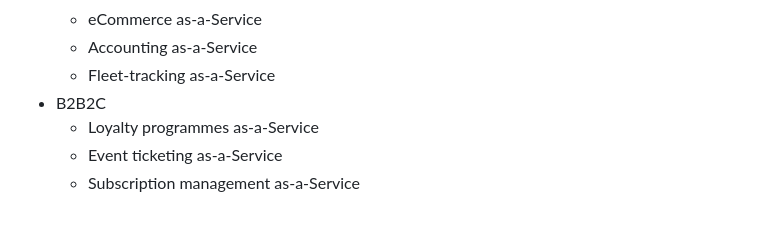
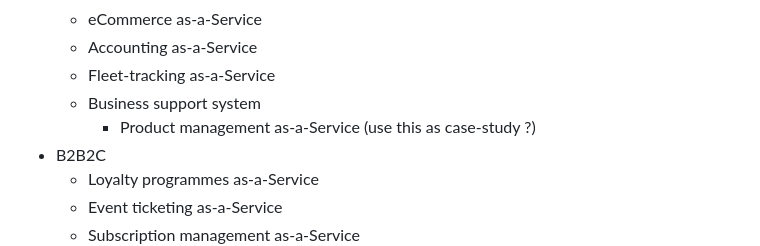
Before and after one commit to sydneyscientific-io/sydneyscientific-io.github.io, a Markdown page: 180 companies.md, the part around the change. Rendered like a GitHub page; blank space fills up the shorter version.

Commit message:
[{180 companies.md,index.html}] Bring total ideas up to 68

```diff
--- a/180 companies.md
+++ b/180 companies.md
@@ -67,6 +67,8 @@ markmap:
   - eCommerce as-a-Service
   - Accounting as-a-Service
   - Fleet-tracking as-a-Service
+  - Business support system
+    - Product management as-a-Service (use this as case-study ?)
 - B2B2C
   - Loyalty programmes as-a-Service
   - Event ticketing as-a-Service
```
